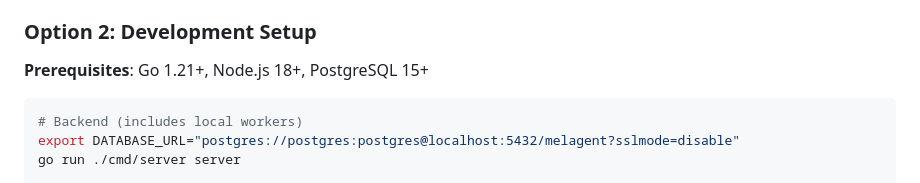
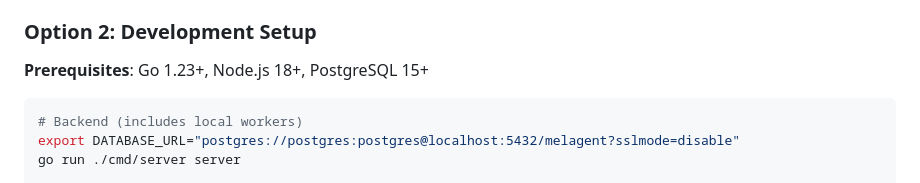
Before and after one commit to cedricziel/mel-agent, a Markdown page: README.md, the part around the change. Rendered like a GitHub page.

Commit message:
docs: require Go 1.23

````diff
--- a/README.md
+++ b/README.md
@@ -138,7 +138,7 @@ docker-compose -f docker-compose.scale.yml up -d --scale api=3 --scale worker=2
 
 ### Option 2: Development Setup
 
-**Prerequisites**: Go 1.21+, Node.js 18+, PostgreSQL 15+
+**Prerequisites**: Go 1.23+, Node.js 18+, PostgreSQL 15+
 
 ```bash
 # Backend (includes local workers)
````
